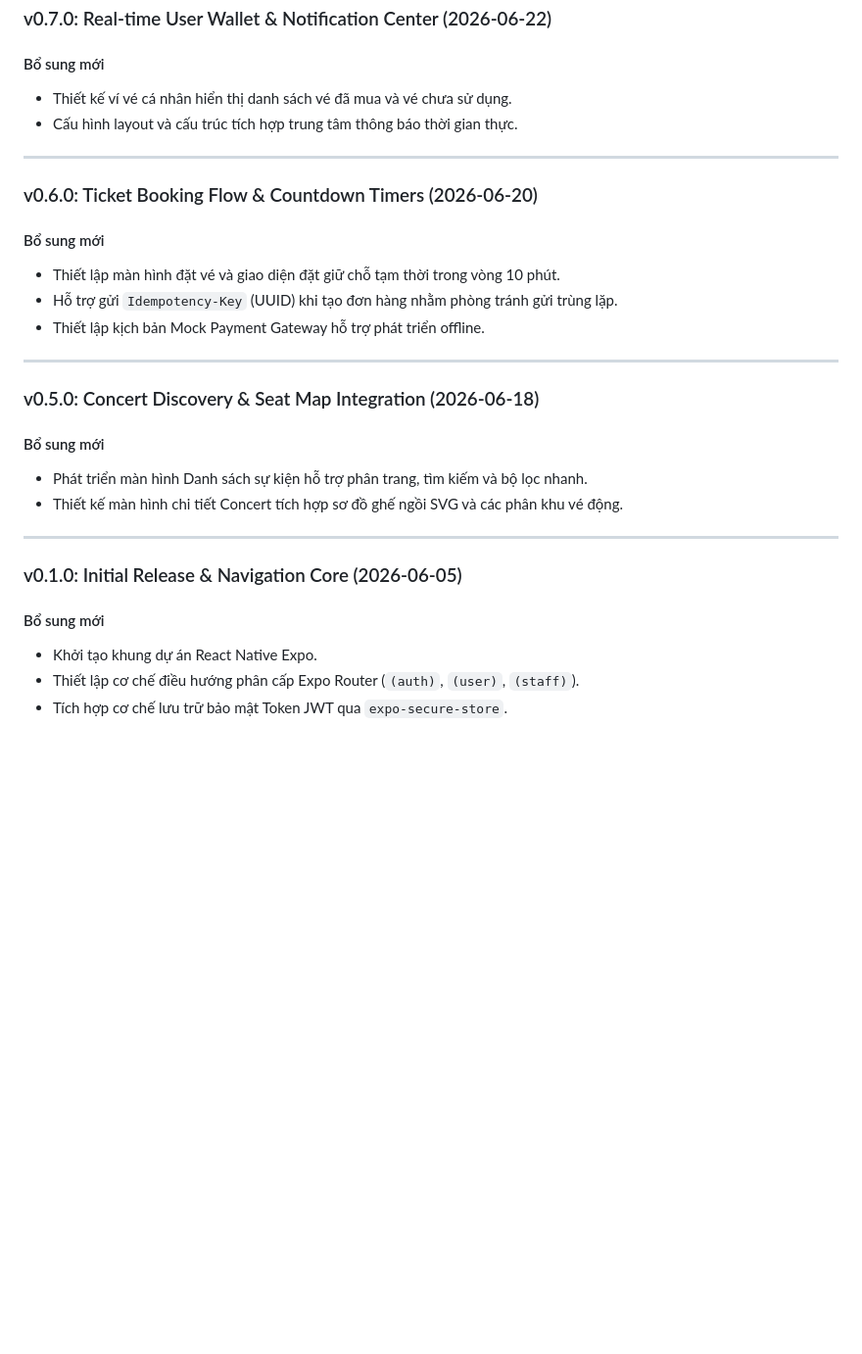
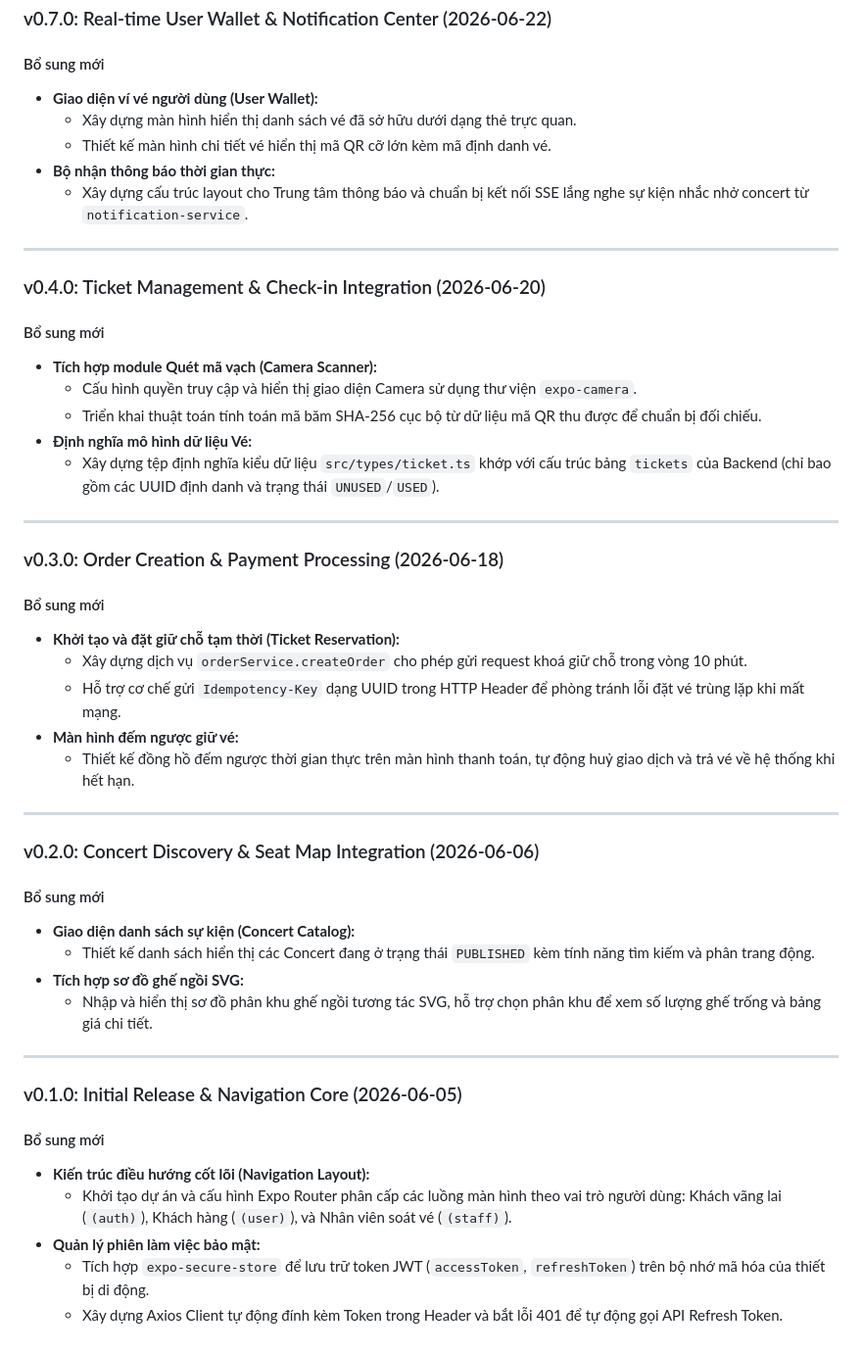
Before and after one commit to NichikouGN/ticket-box-mobile-app, a Markdown page: changelog.md, the part around one of its changes. Shown at 98% size. Rendered like a GitHub page; blank space fills up the shorter version.

```diff
--- a/changelog.md
+++ b/changelog.md
@@ -33,31 +60,51 @@ Tài liệu này ghi nhận toàn bộ lịch sử cập nhật và nâng cấp
 ### v0.7.0: Real-time User Wallet & Notification Center (2026-06-22)
 
 #### Bổ sung mới
-- Thiết kế ví vé cá nhân hiển thị danh sách vé đã mua và vé chưa sử dụng.
-- Cấu hình layout và cấu trúc tích hợp trung tâm thông báo thời gian thực.
+- **Giao diện ví vé người dùng (User Wallet):**
+  - Xây dựng màn hình hiển thị danh sách vé đã sở hữu dưới dạng thẻ trực quan.
+  - Thiết kế màn hình chi tiết vé hiển thị mã QR cỡ lớn kèm mã định danh vé.
+- **Bộ nhận thông báo thời gian thực:**
+  - Xây dựng cấu trúc layout cho Trung tâm thông báo và chuẩn bị kết nối SSE lắng nghe sự kiện nhắc nhở concert từ `notification-service`.
 
 ---
 
-### v0.6.0: Ticket Booking Flow & Countdown Timers (2026-06-20)
+### v0.4.0: Ticket Management & Check-in Integration (2026-06-20)
 
 #### Bổ sung mới
-- Thiết lập màn hình đặt vé và giao diện đặt giữ chỗ tạm thời trong vòng 10 phút.
-- Hỗ trợ gửi `Idempotency-Key` (UUID) khi tạo đơn hàng nhằm phòng tránh gửi trùng lặp.
-- Thiết lập kịch bản Mock Payment Gateway hỗ trợ phát triển offline.
+- **Tích hợp module Quét mã vạch (Camera Scanner):**
+  - Cấu hình quyền truy cập và hiển thị giao diện Camera sử dụng thư viện `expo-camera`.
+  - Triển khai thuật toán tính toán mã băm SHA-256 cục bộ từ dữ liệu mã QR thu được để chuẩn bị đối chiếu.
+- **Định nghĩa mô hình dữ liệu Vé:**
+  - Xây dựng tệp định nghĩa kiểu dữ liệu `src/types/ticket.ts` khớp với cấu trúc bảng `tickets` của Backend (chỉ bao gồm các UUID định danh và trạng thái `UNUSED`/`USED`).
 
 ---
 
-### v0.5.0: Concert Discovery & Seat Map Integration (2026-06-18)
+### v0.3.0: Order Creation & Payment Processing (2026-06-18)
 
 #### Bổ sung mới
-- Phát triển màn hình Danh sách sự kiện hỗ trợ phân trang, tìm kiếm và bộ lọc nhanh.
-- Thiết kế màn hình chi tiết Concert tích hợp sơ đồ ghế ngồi SVG và các phân khu vé động.
+- **Khởi tạo và đặt giữ chỗ tạm thời (Ticket Reservation):**
+  - Xây dựng dịch vụ `orderService.createOrder` cho phép gửi request khoá giữ chỗ trong vòng 10 phút.
+  - Hỗ trợ cơ chế gửi `Idempotency-Key` dạng UUID trong HTTP Header để phòng tránh lỗi đặt vé trùng lặp khi mất mạng.
+- **Màn hình đếm ngược giữ vé:**
+  - Thiết kế đồng hồ đếm ngược thời gian thực trên màn hình thanh toán, tự động huỷ giao dịch và trả vé về hệ thống khi hết hạn.
+
+---
+
+### v0.2.0: Concert Discovery & Seat Map Integration (2026-06-06)
+
+#### Bổ sung mới
+- **Giao diện danh sách sự kiện (Concert Catalog):**
+  - Thiết kế danh sách hiển thị các Concert đang ở trạng thái `PUBLISHED` kèm tính năng tìm kiếm và phân trang động.
+- **Tích hợp sơ đồ ghế ngồi SVG:**
+  - Nhập và hiển thị sơ đồ phân khu ghế ngồi tương tác SVG, hỗ trợ chọn phân khu để xem số lượng ghế trống và bảng giá chi tiết.
 
 ---
 
 ### v0.1.0: Initial Release & Navigation Core (2026-06-05)
 
 #### Bổ sung mới
-- Khởi tạo khung dự án React Native Expo.
-- Thiết lập cơ chế điều hướng phân cấp Expo Router (`(auth)`, `(user)`, `(staff)`).
-- Tích hợp cơ chế lưu trữ bảo mật Token JWT qua `expo-secure-store`.
+- **Kiến trúc điều hướng cốt lõi (Navigation Layout):**
+  - Khởi tạo dự án và cấu hình Expo Router phân cấp các luồng màn hình theo vai trò người dùng: Khách vãng lai (`(auth)`), Khách hàng (`(user)`), và Nhân viên soát vé (`(staff)`).
+- **Quản lý phiên làm việc bảo mật:**
+  - Tích hợp `expo-secure-store` để lưu trữ token JWT (`accessToken`, `refreshToken`) trên bộ nhớ mã hóa của thiết bị di động.
+  - Xây dựng Axios Client tự động đính kèm Token trong Header và bắt lỗi 401 để tự động gọi API Refresh Token.
```
Also changed, not shown: other parts of changelog.md (+40 -13 lines).
